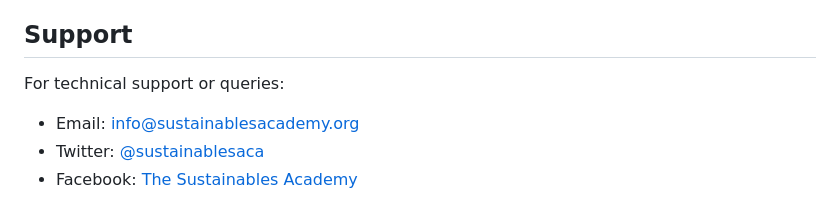
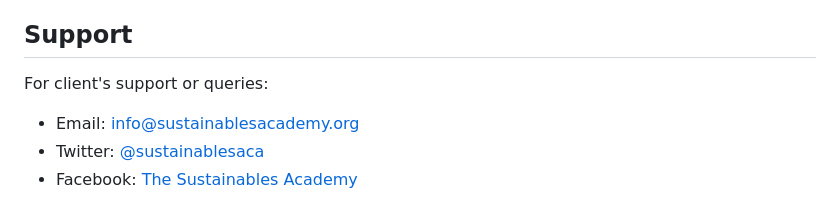
Before and after one commit to CS3028-Charlie/Card-Website, a Markdown page: README.md, the part around the change. Rendered like a GitHub page.

```diff
--- a/README.md
+++ b/README.md
@@ -289,7 +289,7 @@ The system can be extended in the following ways:
    - Usage analytics
 
 ## Support
-For technical support or queries:
+For client's support or queries:
 - Email: info@sustainablesacademy.org
 - Twitter: [@sustainablesaca](https://x.com/sustainablesaca)
 - Facebook: [The Sustainables Academy](https://www.facebook.com/thesustainablesacademy/)
```
